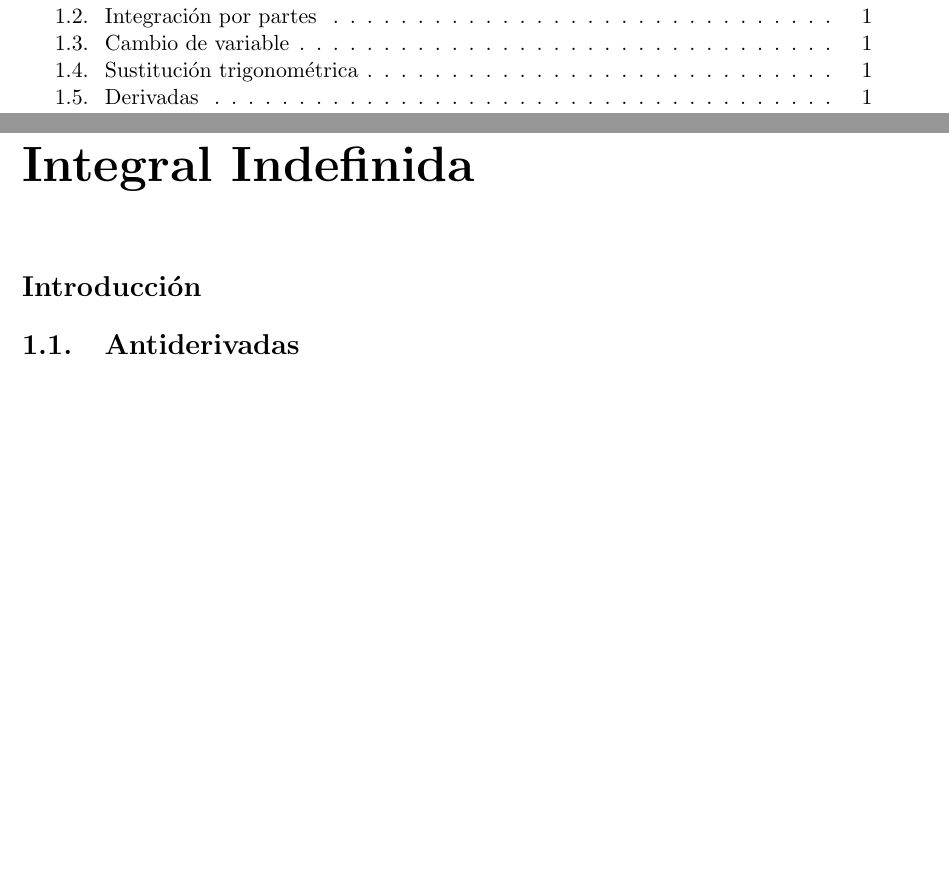
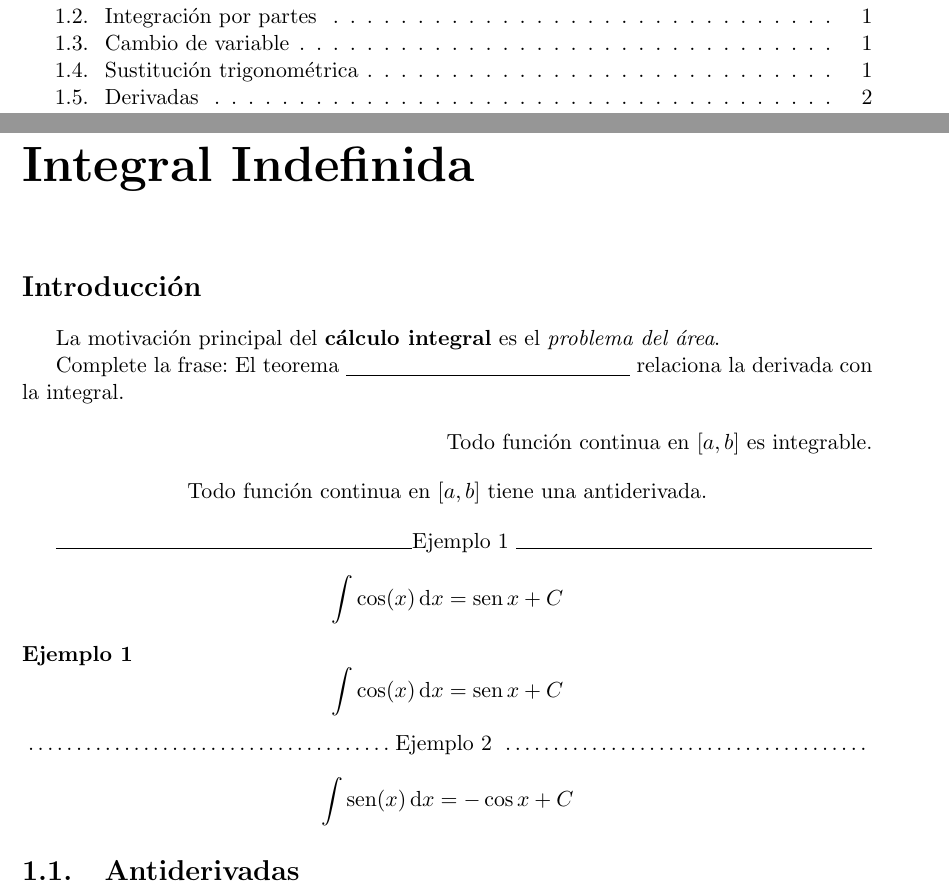
Before and after one commit to luisrocag/protex, a LaTeX book (codigo_semana3.tex): two parts of pages 3 and 5 of 5 before the commit and two parts of pages 3 and 5 of 6 after it, joined at a grey line, cut so that both start at the same text, the shorter picture padded with empty space. Compiled offline with pdfLaTeX.

Commit message:
Update codigo_semana3.tex

```diff
--- a/codigo_semana3.tex
+++ b/codigo_semana3.tex
@@ -9,6 +9,7 @@
 \author{Luis Roca \\
 Universidad Nacional de Ingeniería}
 \date{2019}
+\newtheorem{ejemplo}{Ejemplo}
 \begin{document}
 \frontmatter
 \maketitle
@@ -16,8 +17,37 @@ Universidad Nacional de Ingeniería}
 \mainmatter
 \chapter{Integral Indefinida}
 \section*{Introducción}
+La motivación principal del \textbf{cálculo integral} es el \textit{problema del área}.
+
+Complete la frase: El teorema \underline{\hspace{5cm}} relaciona la derivada con la integral.
+
+\begin{flushright}
+Todo función continua en $[a,b]$ es integrable.
+\end{flushright}
+\begin{center}
+Todo función continua en $[a,b]$ tiene una antiderivada.
+\end{center}
+
+\hrulefill Ejemplo 1 \hrulefill
+\[
+\int \cos(x)\, {\rm d}x=\sen x + C
+\]
+% \newtheorem{ejemplo}{Ejemplo}
+ \begin{ejemplo}
+ \[
+\int \cos(x)\, {\rm d}x=\sen x + C
+\]
+ \end{ejemplo}
+\dotfill Ejemplo 2 \dotfill
+\[
+\int \sen(x)\, {\rm d}x=- \cos x + C
+\]
 \section{Antiderivadas}
 Decimos que $F$ es una antiderivada de $f$ si $F^\prime=f$\footnote{Antiderivada o primitiva}.
+
+
+
+
 
 \framebox[\textwidth][l]{
 \parbox{\textwidth}{Por ejemplo $\cos$ es una primitiva de $-\sen$. Por ejemplo $\cos$ es una primitiva de $-\sen$.
```
